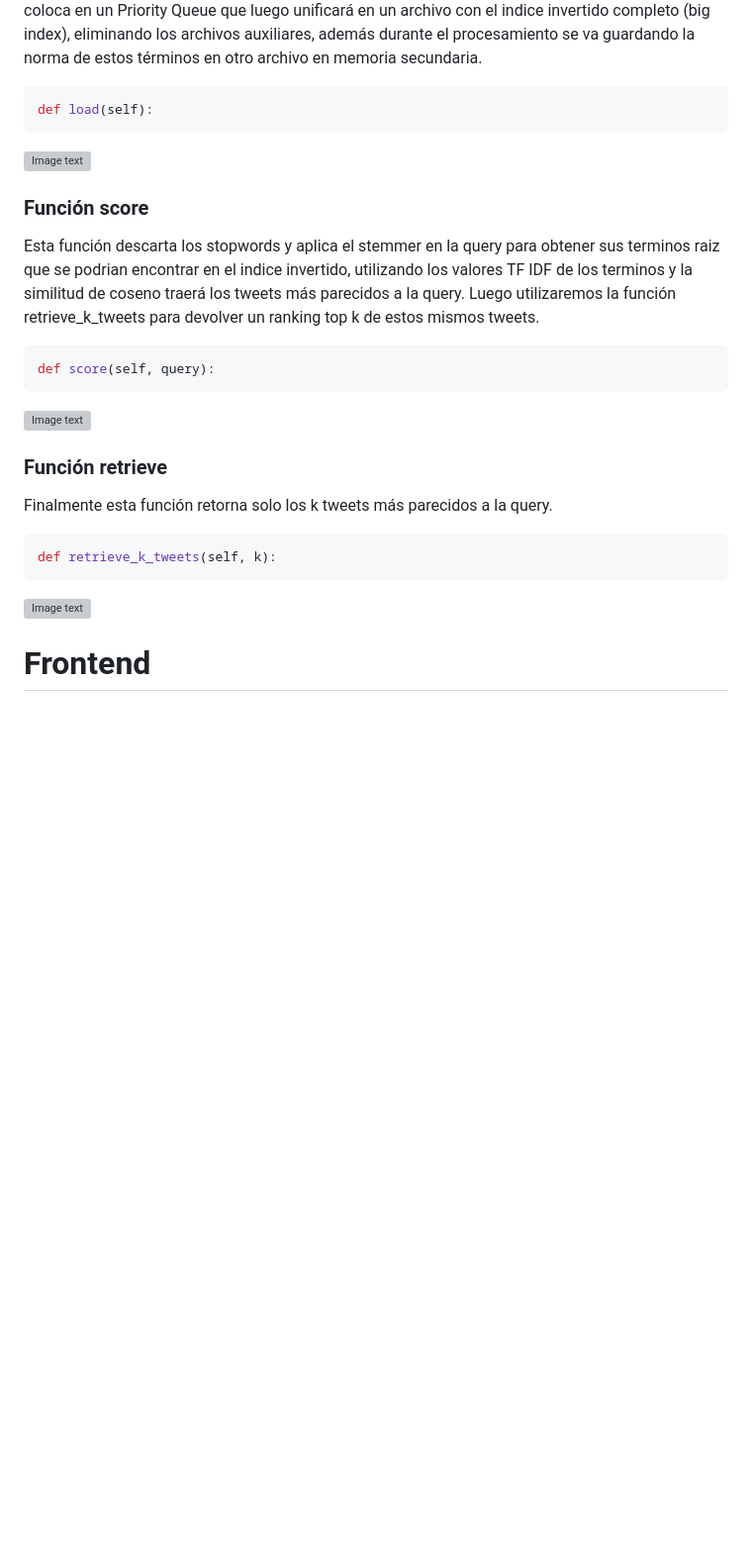
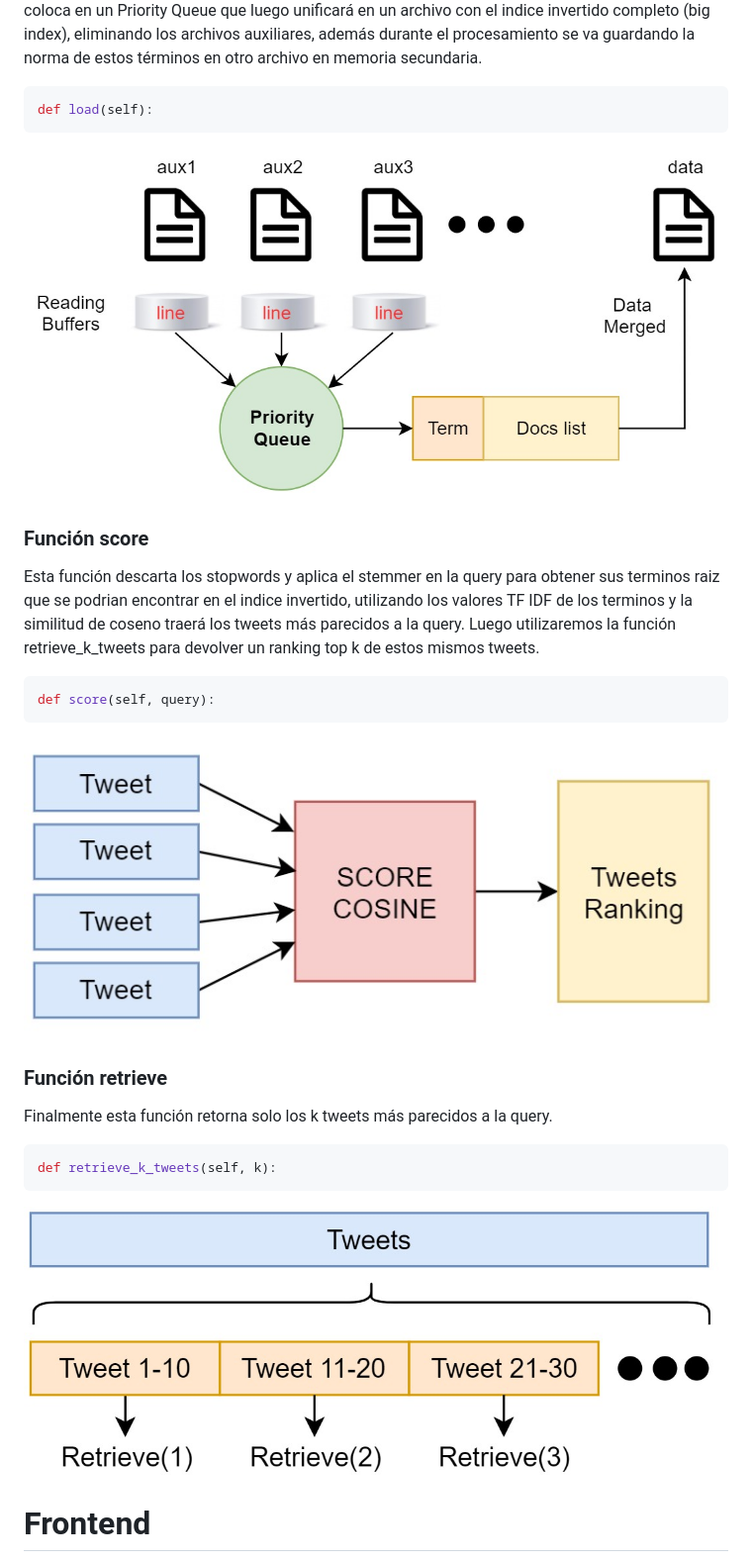
Before and after one commit to dipolo12q/bdd2Proyecto2, a Markdown page: README.md, the part around the change printed below. Shown: that part at 99% size. Drawn GitHub-style; blank space fills up the shorter version; grey boxes are pictures that could not be loaded.

````diff
--- a/README.md
+++ b/README.md
@@ -102,7 +104,7 @@ Esta función procesa todos los datos de los archivos JSON y se basa en algoritm
 def load(self):
 ```
 
-![Image text](https://github.com/dipolo12q/bdd2Proyecto2/tree/main/src/load.JPEG)
+![Image text](https://github.com/dipolo12q/bdd2Proyecto2/blob/main/src/load.jpeg)
 
 ### Función score
 Esta función descarta los stopwords y aplica el stemmer en la query para obtener sus terminos raiz que se podrian encontrar en el indice invertido, utilizando los valores TF IDF de los terminos y la similitud de coseno traerá los tweets más parecidos a la query. Luego utilizaremos la  función retrieve_k_tweets para devolver un ranking top k de estos mismos tweets.
@@ -111,7 +113,7 @@ Esta función descarta los stopwords y aplica el stemmer en la query para obtene
 def score(self, query):
 ```
 
-![Image text](https://github.com/dipolo12q/bdd2Proyecto2/tree/main/src/score.JPEG)
+![Image text](https://github.com/dipolo12q/bdd2Proyecto2/blob/main/src/score.jpeg)
 
 ### Función retrieve
 Finalmente esta función retorna solo los k tweets más parecidos a la query.
@@ -120,7 +122,7 @@ Finalmente esta función retorna solo los k tweets más parecidos a la query.
 def retrieve_k_tweets(self, k):
 ```
 
-![Image text](https://github.com/dipolo12q/bdd2Proyecto2/tree/main/src/retrieve.JPEG)
+![Image text](https://github.com/dipolo12q/bdd2Proyecto2/blob/main/src/retrieve.jpeg)
 
 # Frontend
 Para el frontend se utilizó html, css (bootstrap) y javascript. La aplicación web tiene dos vistas: una principal (index.html) que solo recibe la query y el valor de k (cantidad de resultados que se van a recuperar), y otra que es la que muestra los resultados tanto del codigo python como de postgres y sus respectivos tiempos (retrieve.html).
````
Also changed, not shown: other parts of README.md (+6 -4 lines).
